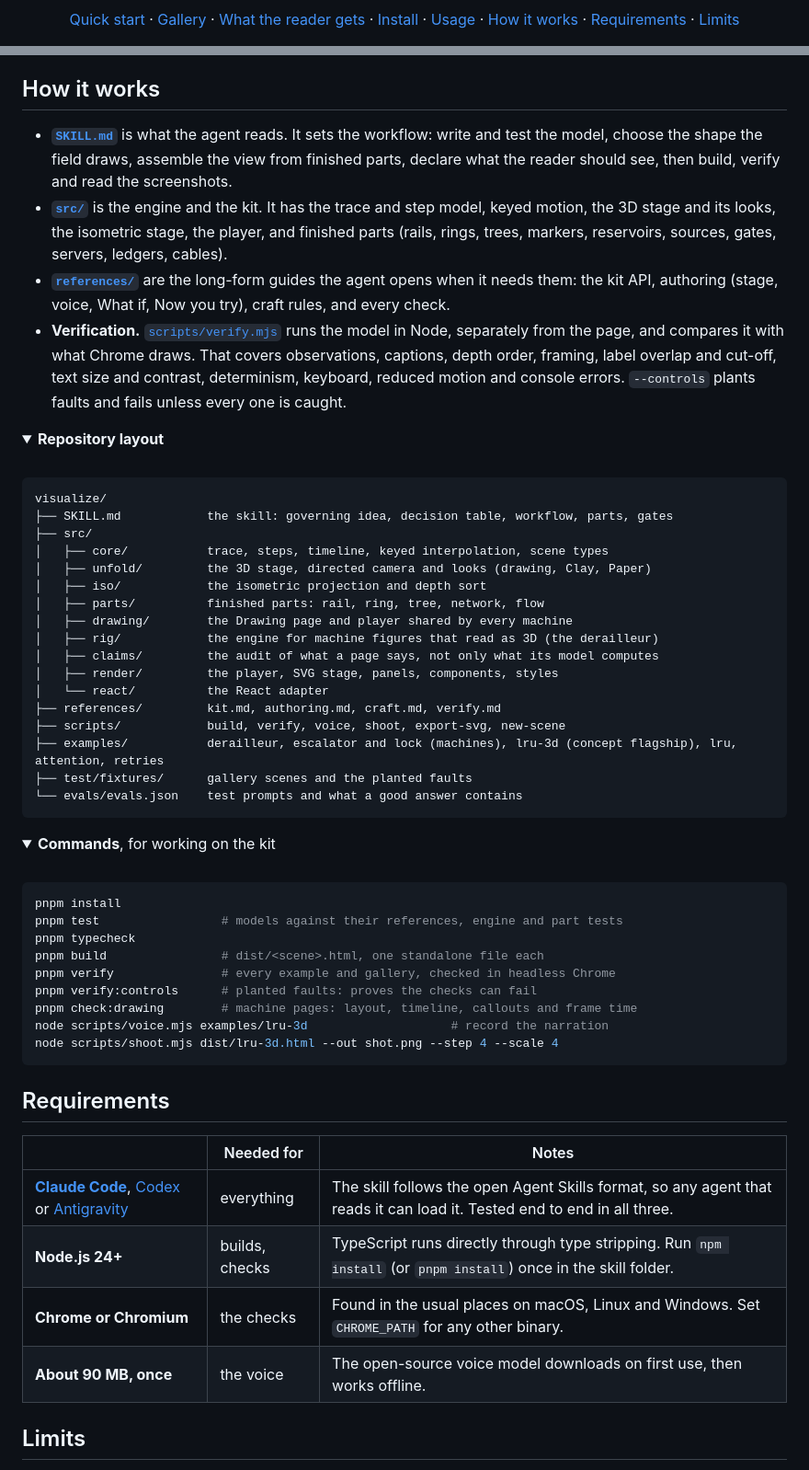
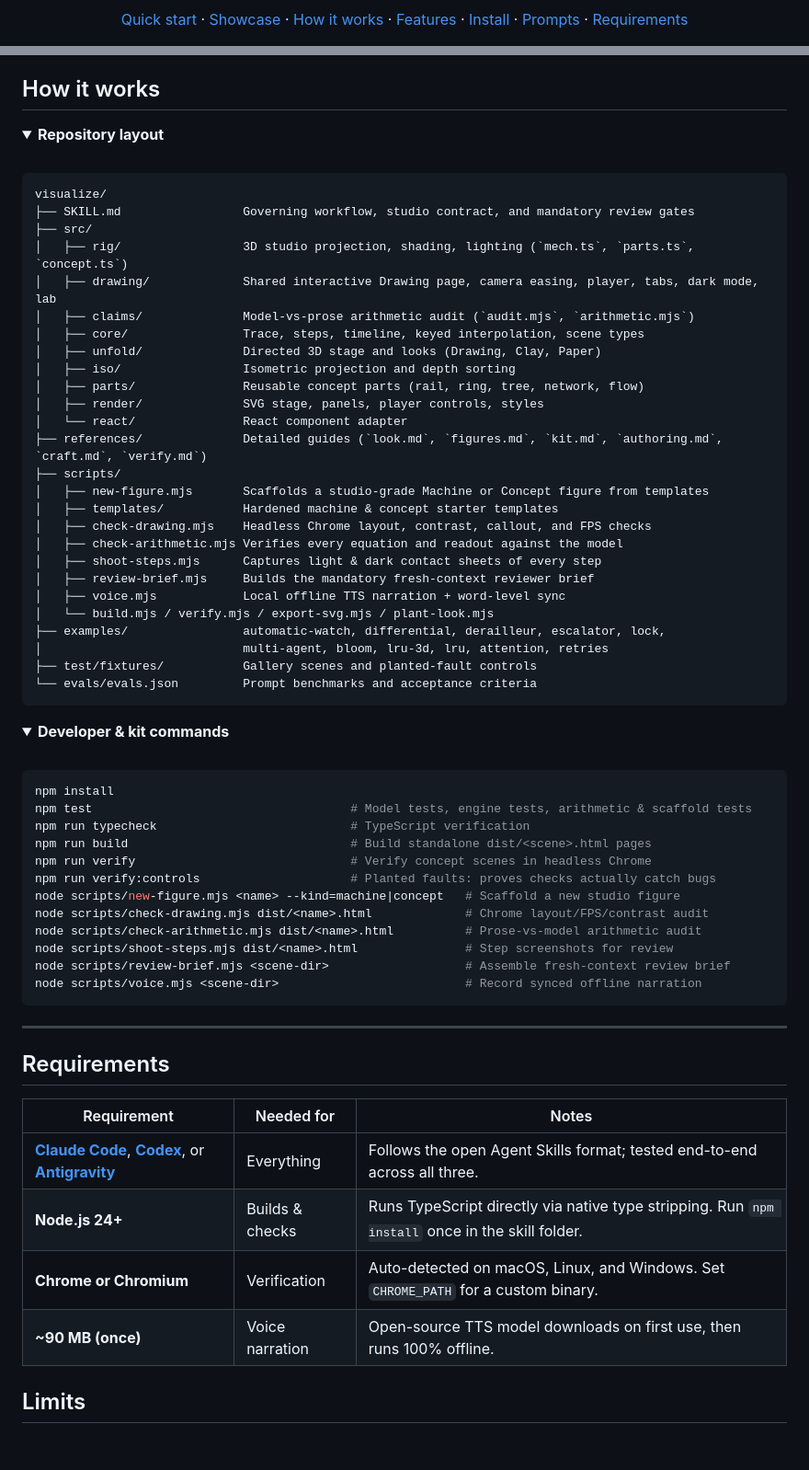
Before and after one commit to Aaryan1524/Visualize, a Markdown page: README.md, 2 parts joined by grey strips. Shown at 92% size. Rendered like a GitHub page; folded sections open; blank space fills up the shorter version.

Commit message:
docs(readme): showcase v1.1.0 studio gallery, architecture, and simplified install (#14)

````diff
--- a/README.md
+++ b/README.md
@@ -12,14 +18,13 @@
 </p>
 
 <p align="center">
-  <a href="#quick-start">Quick start</a> ·
-  <a href="#gallery">Gallery</a> ·
-  <a href="#what-the-reader-gets">What the reader gets</a> ·
+  <a href="#30-second-quick-start">Quick start</a> ·
+  <a href="#built-from-a-one-line-prompt">Showcase</a> ·
+  <a href="#why-it-doesnt-hallucinate">How it works</a> ·
+  <a href="#what-the-reader-gets">Features</a> ·
   <a href="#install">Install</a> ·
-  <a href="#usage">Usage</a> ·
-  <a href="#how-it-works">How it works</a> ·
-  <a href="#requirements">Requirements</a> ·
-  <a href="#limits">Limits</a>
+  <a href="#prompts-to-try">Prompts</a> ·
+  <a href="#requirements">Requirements</a>
 </p>
 
 <p align="center">
@@ -191,10 +247,5 @@ Three habits get the best pages:
 
 ## How it works
-
-- **[`SKILL.md`](SKILL.md)** is what the agent reads. It sets the workflow: write and test the model, choose the shape the field draws, assemble the view from finished parts, declare what the reader should see, then build, verify and read the screenshots.
-- **[`src/`](src)** is the engine and the kit. It has the trace and step model, keyed motion, the 3D stage and its looks, the isometric stage, the player, and finished parts (rails, rings, trees, markers, reservoirs, sources, gates, servers, ledgers, cables).
-- **[`references/`](references)** are the long-form guides the agent opens when it needs them: the kit API, authoring (stage, voice, What if, Now you try), craft rules, and every check.
-- **Verification.** [`scripts/verify.mjs`](scripts/verify.mjs) runs the model in Node, separately from the page, and compares it with what Chrome draws. That covers observations, captions, depth order, framing, label overlap and cut-off, text size and contrast, determinism, keyboard, reduced motion and console errors. `--controls` plants faults and fails unless every one is caught.
 
 <details>
 <summary><b>Repository layout</b></summary>
@@ -203,53 +254,67 @@ Three habits get the best pages:
 
 ```text
 visualize/
-├── SKILL.md            the skill: governing idea, decision table, workflow, parts, gates
+├── SKILL.md                 Governing workflow, studio contract, and mandatory review gates
 ├── src/
-│   ├── core/           trace, steps, timeline, keyed interpolation, scene types
-│   ├── unfold/         the 3D stage, directed camera and looks (drawing, Clay, Paper)
-│   ├── iso/            the isometric projection and depth sort
-│   ├── parts/          finished parts: rail, ring, tree, network, flow
-│   ├── drawing/        the Drawing page and player shared by every machine
-│   ├── rig/            the engine for machine figures that read as 3D (the derailleur)
-│   ├── claims/         the audit of what a page says, not only what its model computes
-│   ├── render/         the player, SVG stage, panels, components, styles
-│   └── react/          the React adapter
-├── references/         kit.md, authoring.md, craft.md, verify.md
-├── scripts/            build, verify, voice, shoot, export-svg, new-scene
-├── examples/           derailleur, escalator and lock (machines), lru-3d (concept flagship), lru, attention, retries
-├── test/fixtures/      gallery scenes and the planted faults
-└── evals/evals.json    test prompts and what a good answer contains
+│   ├── rig/                 3D studio projection, shading, lighting (`mech.ts`, `parts.ts`, `concept.ts`)
+│   ├── drawing/             Shared interactive Drawing page, camera easing, player, tabs, dark mode, lab
+│   ├── claims/              Model-vs-prose arithmetic audit (`audit.mjs`, `arithmetic.mjs`)
+│   ├── core/                Trace, steps, timeline, keyed interpolation, scene types
+│   ├── unfold/              Directed 3D stage and looks (Drawing, Clay, Paper)
+│   ├── iso/                 Isometric projection and depth sorting
+│   ├── parts/               Reusable concept parts (rail, ring, tree, network, flow)
+│   ├── render/              SVG stage, panels, player controls, styles
+│   └── react/               React component adapter
+├── references/              Detailed guides (`look.md`, `figures.md`, `kit.md`, `authoring.md`, `craft.md`, `verify.md`)
+├── scripts/
+│   ├── new-figure.mjs       Scaffolds a studio-grade Machine or Concept figure from templates
+│   ├── templates/           Hardened machine & concept starter templates
+│   ├── check-drawing.mjs    Headless Chrome layout, contrast, callout, and FPS checks
+│   ├── check-arithmetic.mjs Verifies every equation and readout against the model
+│   ├── shoot-steps.mjs      Captures light & dark contact sheets of every step
+│   ├── review-brief.mjs     Builds the mandatory fresh-context reviewer brief
+│   ├── voice.mjs            Local offline TTS narration + word-level sync
+│   └── build.mjs / verify.mjs / export-svg.mjs / plant-look.mjs
+├── examples/                automatic-watch, differential, derailleur, escalator, lock,
+│                            multi-agent, bloom, lru-3d, lru, attention, retries
+├── test/fixtures/           Gallery scenes and planted-fault controls
+└── evals/evals.json         Prompt benchmarks and acceptance criteria
 ```
 
 </details>
 
 <details>
-<summary><b>Commands</b>, for working on the kit</summary>
+<summary><b>Developer &amp; kit commands</b></summary>
 
 <br>
 
 ```sh
-pnpm install
-pnpm test                 # models against their references, engine and part tests
-pnpm typecheck
-pnpm build                # dist/<scene>.html, one standalone file each
-pnpm verify               # every example and gallery, checked in headless Chrome
-pnpm verify:controls      # planted faults: proves the checks can fail
-pnpm check:drawing        # machine pages: layout, timeline, callouts and frame time
-node scripts/voice.mjs examples/lru-3d                    # record the narration
-node scripts/shoot.mjs dist/lru-3d.html --out shot.png --step 4 --scale 4
+npm install
+npm test                                    # Model tests, engine tests, arithmetic & scaffold tests
+npm run typecheck                           # TypeScript verification
+npm run build                               # Build standalone dist/<scene>.html pages
+npm run verify                              # Verify concept scenes in headless Chrome
+npm run verify:controls                     # Planted faults: proves checks actually catch bugs
+node scripts/new-figure.mjs <name> --kind=machine|concept   # Scaffold a new studio figure
+node scripts/check-drawing.mjs dist/<name>.html             # Chrome layout/FPS/contrast audit
+node scripts/check-arithmetic.mjs dist/<name>.html          # Prose-vs-model arithmetic audit
+node scripts/shoot-steps.mjs dist/<name>.html               # Step screenshots for review
+node scripts/review-brief.mjs <scene-dir>                   # Assemble fresh-context review brief
+node scripts/voice.mjs <scene-dir>                          # Record synced offline narration
 ```
 
 </details>
 
+---
+
 ## Requirements
 
-| | Needed for | Notes |
+| Requirement | Needed for | Notes |
 |---|---|---|
-| **[Claude Code](https://code.claude.com/docs/en/overview)**, [Codex](https://developers.openai.com/codex/skills) or [Antigravity](https://antigravity.google) | everything | The skill follows the open Agent Skills format, so any agent that reads it can load it. Tested end to end in all three. |
-| **Node.js 24+** | builds, checks | TypeScript runs directly through type stripping. Run `npm install` (or `pnpm install`) once in the skill folder. |
-| **Chrome or Chromium** | the checks | Found in the usual places on macOS, Linux and Windows. Set `CHROME_PATH` for any other binary. |
-| **About 90 MB, once** | the voice | The open-source voice model downloads on first use, then works offline. |
+| **[Claude Code](https://code.claude.com/docs/en/overview)**, **[Codex](https://developers.openai.com/codex/skills)**, or **[Antigravity](https://antigravity.google)** | Everything | Follows the open Agent Skills format; tested end-to-end across all three. |
+| **Node.js 24+** | Builds & checks | Runs TypeScript directly via native type stripping. Run `npm install` once in the skill folder. |
+| **Chrome or Chromium** | Verification | Auto-detected on macOS, Linux, and Windows. Set `CHROME_PATH` for a custom binary. |
+| **~90 MB (once)** | Voice narration | Open-source TTS model downloads on first use, then runs 100% offline. |
 
 ## Limits
 
````
Also changed, not shown: other parts of README.md (+158 -103 lines), .github/assets/automatic-watch.jpg (added), .github/assets/bloom.jpg (added), .github/assets/differential-dark.jpg (added), .github/assets/differential.jpg (added), .github/assets/multi-agent.jpg (added).
